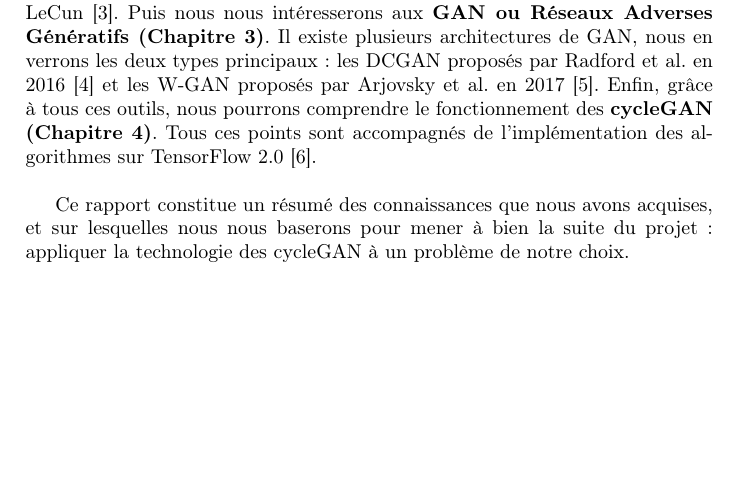
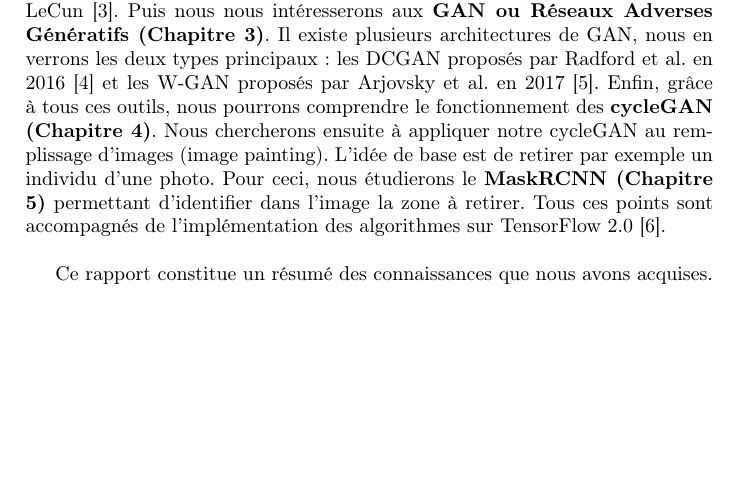
Before and after one commit to v-laurent/rapport-final, a LaTeX document (main.tex, which reads Introduction.tex): part of page 4 of 62, cut so that both start at the same text. Compiled offline with pdfLaTeX.

Commit message:
modification de l'intro pour partie 5

```diff
--- a/Introduction.tex
+++ b/Introduction.tex
@@ -5,6 +5,6 @@
 L'objectif de ce projet est de comprendre, maîtriser, et utiliser la technologie des cycleGAN, proposée par Zhu et al. \cite{zhu_unpaired_2018} en 2017. Un cycleGAN est un algorithme particulier de traitement des images, qui prend la forme d'un réseau de neurones. La problématique à laquelle répond le cycleGAN est celle du transfert de style, cela signifie que l'on cherche à travailler une donnée structurée pour en modifier l’apparence globale. Par exemple, la transformation des objets d'une image, le changement de style pictural ainsi que le changement de style musical sont des transferts de style, et peuvent être abordés par l'utilisation d'un cycleGAN. C'est un problème particulièrement difficile pour un algorithme, en particulier lorsque les données ne sont pas appairées d'un style à un autre.\\
 
 Le projet s'articule autour des cycleGAN, cependant ceux-ci reposent grandement sur la famille d'algorithmes des GAN introduite par Ian Goodfellow \cite{goodfellow_generative_2014-1}, qui reposent eux-même sur beaucoup d'autres concepts de \textit{machine learning}. C'est pourquoi, pour comprendre les cycleGAN, nous devons d'abord passer par plusieurs autres étapes importantes. Nous poserons d'abord les bases du \textit{machine learning}, en partant du simple \textbf{perceptron multicouches (Chapitre 1)}. Ensuite nous étudierons la spécificité des \textbf{couches à convolutions, ou
-CNN (Chapitre 2)} indispensables au traitement des données structurées compositionnelles telles que les images, et développées notamment par Yann LeCun \cite{lecun_gradient-based_1998}. Puis nous nous intéresserons aux \textbf{GAN ou Réseaux Adverses Génératifs (Chapitre 3)}. Il existe plusieurs architectures de GAN, nous en verrons les deux types principaux : les DCGAN proposés par Radford et al. en 2016 \cite{radford_unsupervised_2016} et les W-GAN proposés par Arjovsky et al. en 2017 \cite{arjovsky_wasserstein_2017}. Enfin, grâce à tous ces outils, nous pourrons comprendre le fonctionnement des \textbf{cycleGAN (Chapitre 4)}. Tous ces points sont accompagnés de l'implémentation des algorithmes sur TensorFlow 2.0 \cite{goldsborough_tour_2016}.\\
+CNN (Chapitre 2)} indispensables au traitement des données structurées compositionnelles telles que les images, et développées notamment par Yann LeCun \cite{lecun_gradient-based_1998}. Puis nous nous intéresserons aux \textbf{GAN ou Réseaux Adverses Génératifs (Chapitre 3)}. Il existe plusieurs architectures de GAN, nous en verrons les deux types principaux : les DCGAN proposés par Radford et al. en 2016 \cite{radford_unsupervised_2016} et les W-GAN proposés par Arjovsky et al. en 2017 \cite{arjovsky_wasserstein_2017}. Enfin, grâce à tous ces outils, nous pourrons comprendre le fonctionnement des \textbf{cycleGAN (Chapitre 4)}. Nous chercherons ensuite à appliquer notre cycleGAN au remplissage d'images (image painting). L'idée de base est de retirer par exemple un individu d'une photo. Pour ceci, nous étudierons le \textbf{MaskRCNN (Chapitre 5)} permettant d'identifier dans l'image la zone à retirer. Tous ces points sont accompagnés de l'implémentation des algorithmes sur TensorFlow 2.0 \cite{goldsborough_tour_2016}.\\
 
-Ce rapport constitue un résumé des connaissances que nous avons acquises, et sur lesquelles nous nous baserons pour mener à bien la suite du projet : appliquer la technologie des cycleGAN à un problème de notre choix.
+Ce rapport constitue un résumé des connaissances que nous avons acquises.
```
